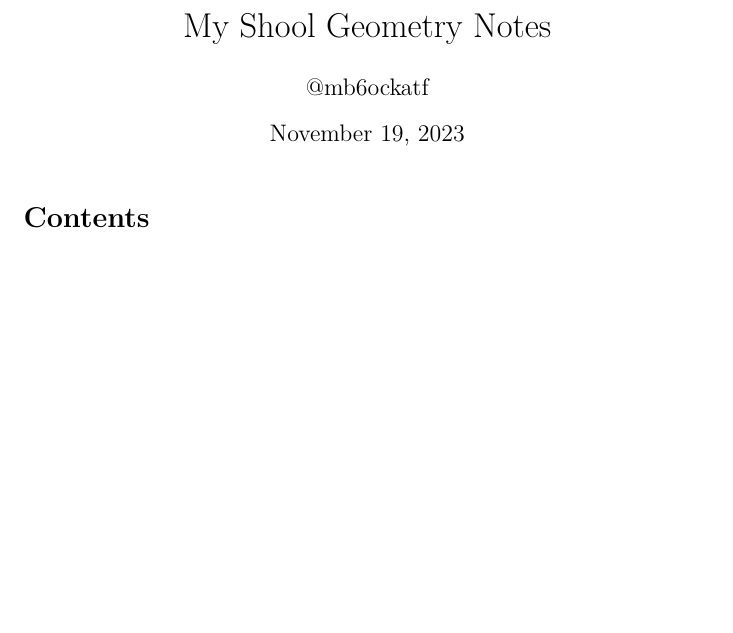
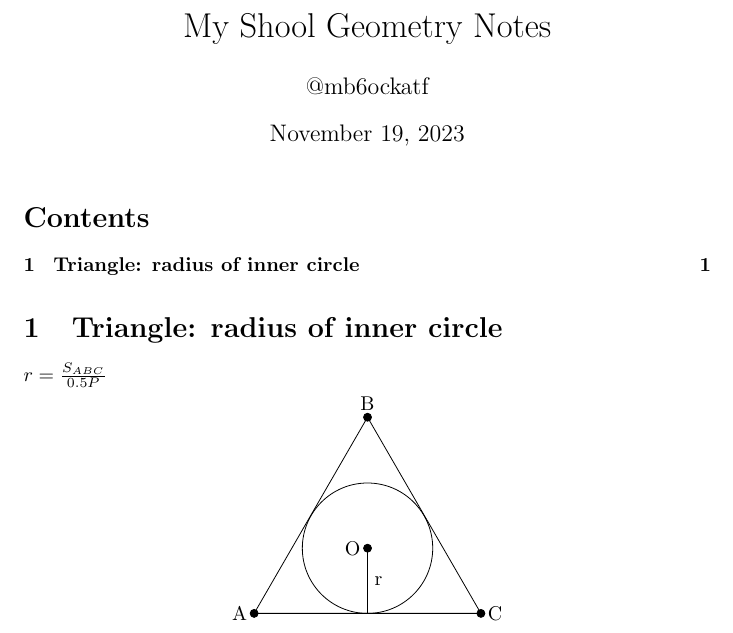
Before and after one commit to mb6ockatf/math_latex_notex, a LaTeX document (geometry.tex): part of the page, cut so that both start at the same text, the shorter picture padded with empty space. Compiled offline with pdfLaTeX.

Commit message:
feat(addded something)

```diff
--- a/geometry.tex
+++ b/geometry.tex
@@ -1,5 +1,6 @@
 \documentclass{article}
 \usepackage{amssymb}
+\usepackage{tkz-euclide}
 \title{My Shool Geometry Notes}
 \author{@mb6ockatf}
 \date{\today}
@@ -7,4 +8,17 @@
 \begin{document}
 \maketitle
 \tableofcontents
+\section{Triangle: radius of inner circle}
+$r = \frac{S_{ABC}}{0.5P}$
+$$\begin{tikzpicture}
+    \draw (0,0) -- (4,0) -- (2,3.46) -- cycle;
+    \draw (2,1.15) circle (1.15);
+    \filldraw[black] (2,1.15) circle (2pt) node[anchor=east]{O};
+    \draw (2,1.15) -- (2,0);
+    \filldraw[black] (2,0.575) circle (0pt) node[anchor=west]{r};
+    \filldraw[black] (0,0) circle (2pt) node[anchor=east]{A};
+    \filldraw[black] (2,3.46) circle (2pt) node[anchor=south]{B};
+    \filldraw[black] (4,0) circle (2pt) node[anchor=west]{C};
+\end{tikzpicture}$$
+
 \end{document}
```
Also changed, not shown: algebra.tex (+3 -4 lines).
